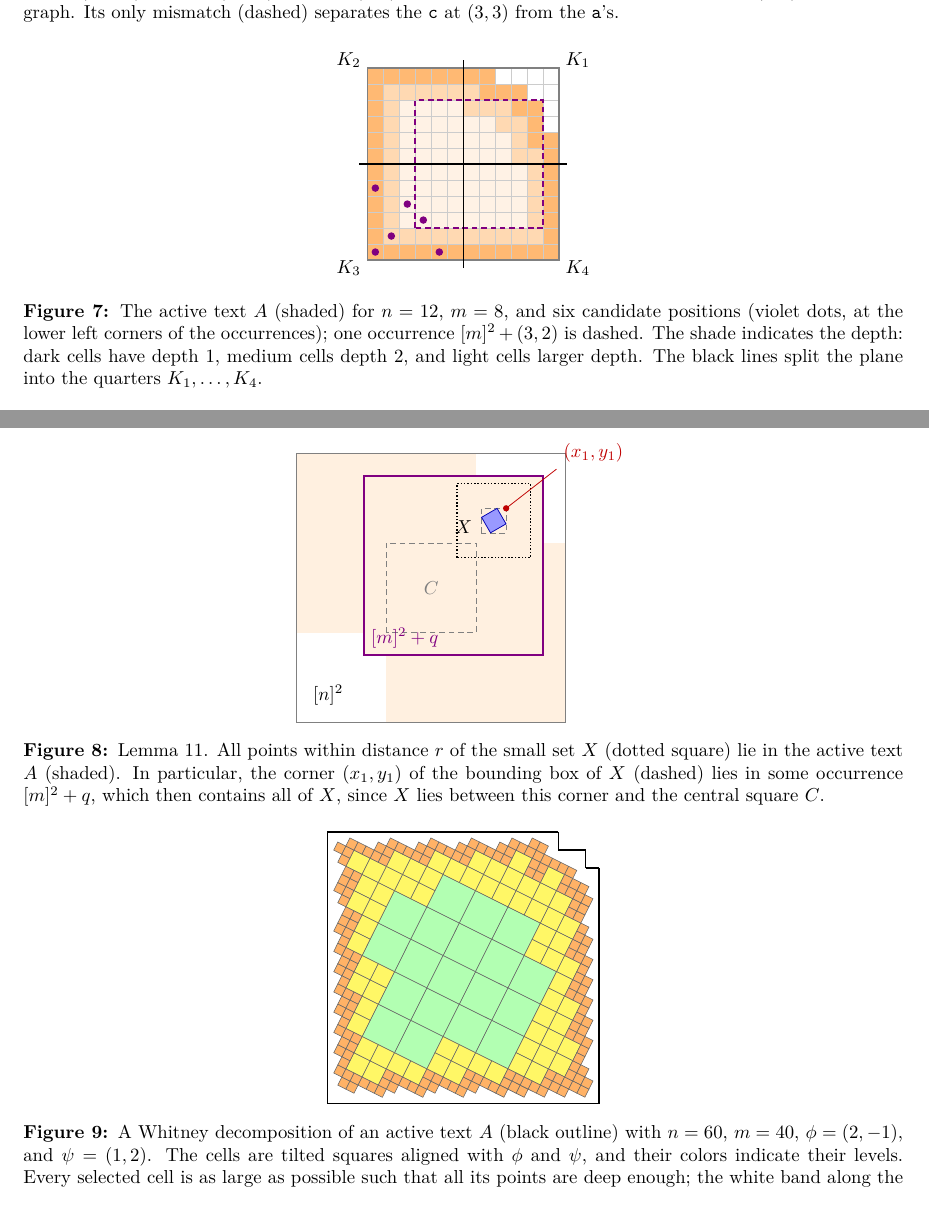
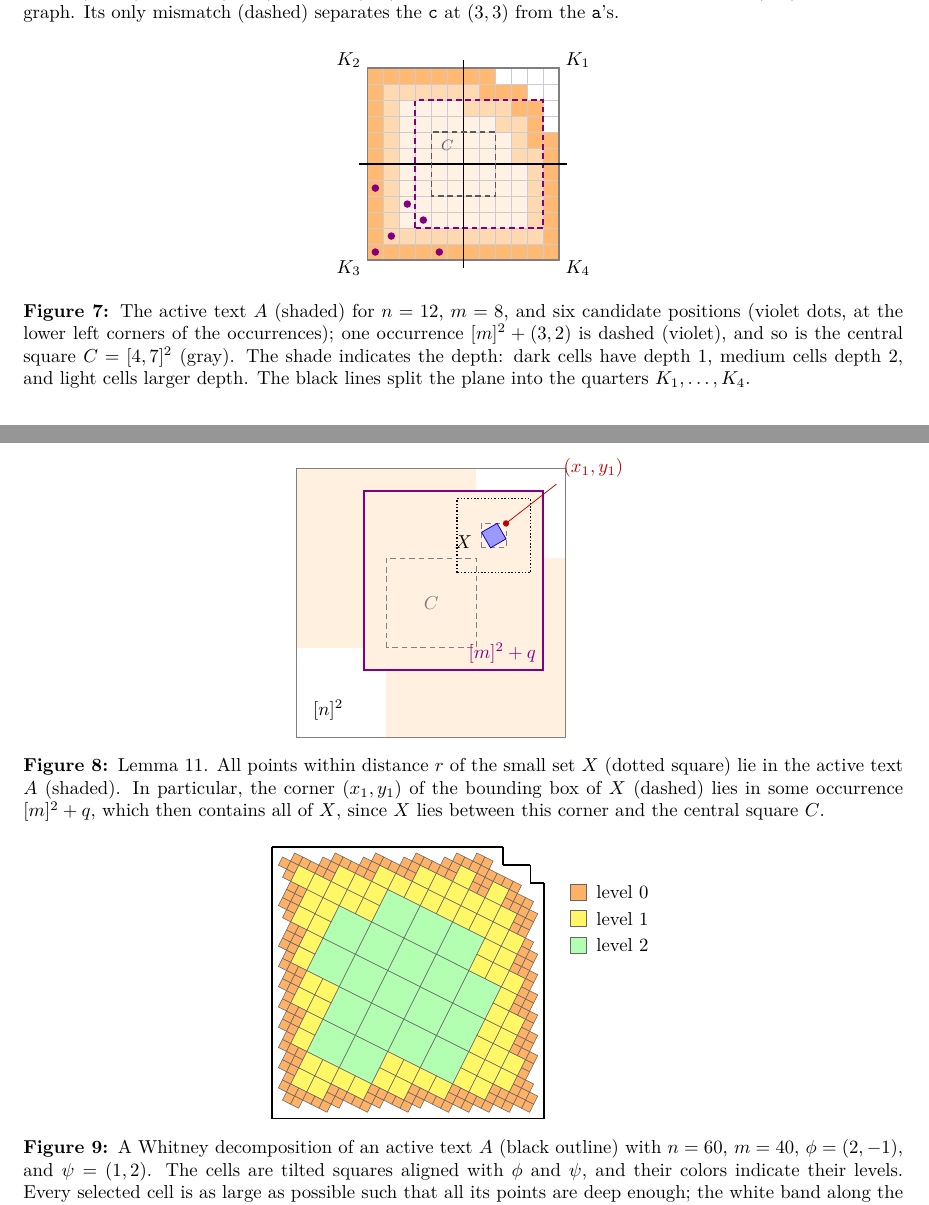
Before and after one commit to AGorkiewicz/2D-stuff, a LaTeX document (2D-new/main.tex): two parts of pages 10 and 11 of 19, joined at a grey line, cut so that both start at the same text. Compiled offline with pdfLaTeX.

Commit message:
Iteration 31: level legend in the Whitney figure, central square in the active-text figure, F_i label in the strips figure, exact geometry in the coverable figure
Co-Authored-By: Claude Opus 5.5 <noreply@anthropic.com>

```diff
--- a/2D-new/main.tex
+++ b/2D-new/main.tex
@@ -750,10 +750,12 @@ To analyze the staircases, we split the plane into four quarters around the cent
       \fill[violet] (0.3*\qx+0.15, 0.3*\qy+0.15) circle (2pt);
     \draw[black, thick] (1.8,-0.15) -- (1.8,3.75);
     \draw[black, thick] (-0.15,1.8) -- (3.75,1.8);
+    \draw[gray!70!black, densely dashed, thick] (1.2,1.2) rectangle (2.4,2.4);
+    \node[font=\scriptsize, gray!70!black] at (1.5,2.15) {$C$};
     \foreach \lab/\pos in {K_1/{(3.95,3.75)}, K_2/{(-0.35,3.75)}, K_3/{(-0.35,-0.15)}, K_4/{(3.95,-0.15)}}
       \node[font=\small] at \pos {$\lab$};
   \end{tikzpicture}
-  \caption{The active text $A$ (shaded) for $n = 12$, $m = 8$, and six candidate positions (violet dots, at the lower left corners of the occurrences); one occurrence $[m]^2 + (3,2)$ is dashed.
+  \caption{The active text $A$ (shaded) for $n = 12$, $m = 8$, and six candidate positions (violet dots, at the lower left corners of the occurrences); one occurrence $[m]^2 + (3,2)$ is dashed (violet), and so is the central square $C = [4,7]^2$ (gray).
     The shade indicates the depth: dark cells have depth $1$, medium cells depth $2$, and light cells larger depth.
     The black lines split the plane into the quarters $K_1, \dots, K_4$.}
   \label{fig:active}
@@ -769,13 +771,13 @@ To analyze the staircases, we split the plane into four quarters around the cent
     \draw[gray, densely dashed] (4,4) rectangle (8,8);
     \node[gray, font=\small] at (6,6) {$C$};
     \draw[violet, very thick] (3,3) rectangle (11,11);
-    \node[violet, font=\small, anchor=south west] at (3,3) {$[m]^2 + q$};
+    \node[violet, font=\small, anchor=south east] at (11,3) {$[m]^2 + q$};
     \draw[densely dotted, thick] (7.15,7.35) rectangle (10.45,10.65);
-    \draw[gray, densely dashed] (8.25,8.45) rectangle (9.35,9.55);
-    \fill[blue!40, draw=blue!70!black, rotate around={30:(8.8,9.0)}] (8.4,8.6) rectangle (9.2,9.4);
+    \draw[gray, densely dashed] (8.2536,8.4536) rectangle (9.3464,9.5464);
+    \filldraw[fill=blue!40, draw=blue!70!black] (8.9464,9.5464) -- (9.3464,8.8536) -- (8.6536,8.4536) -- (8.2536,9.1464) -- cycle;
     \node[font=\small, anchor=east] at (8.15,8.7) {$X$};
-    \fill[red!75!black] (9.35,9.55) circle (4pt);
-    \draw[red!75!black, thin] (9.35,9.55) -- (11.6,11.3);
+    \fill[red!75!black] (9.3464,9.5464) circle (4pt);
+    \draw[red!75!black, thin] (9.3464,9.5464) -- (11.6,11.3);
     \node[font=\small, text=red!75!black, anchor=south west] at (11.6,11.3) {$(x_1,y_1)$};
     \node[font=\small] at (1.4,1.2) {$[n]^2$};
   \end{tikzpicture}
@@ -845,6 +847,10 @@ The points that are too close to the boundary for even the smallest cells form a
   \centering
   \begin{tikzpicture}
     \input{figures/whitney.tex}
+    \foreach \c/\l [count=\i] in {orange!60/0, yellow!60/1, green!30/2} {
+      \fill[\c, draw=black!60] (5.6, 4.6-0.5*\i) rectangle (5.9, 4.9-0.5*\i);
+      \node[font=\small, anchor=west] at (5.95, 4.75-0.5*\i) {level \l};
+    }
   \end{tikzpicture}
   \caption{A Whitney decomposition of an active text $A$ (black outline) with $n = 60$, $m = 40$, $\phi = (2,-1)$, and $\psi = (1,2)$.
     The cells are tilted squares aligned with $\phi$ and $\psi$, and their colors indicate their levels.
```
Also changed, not shown: 2D-new/main.tex (1 more changed lines).
